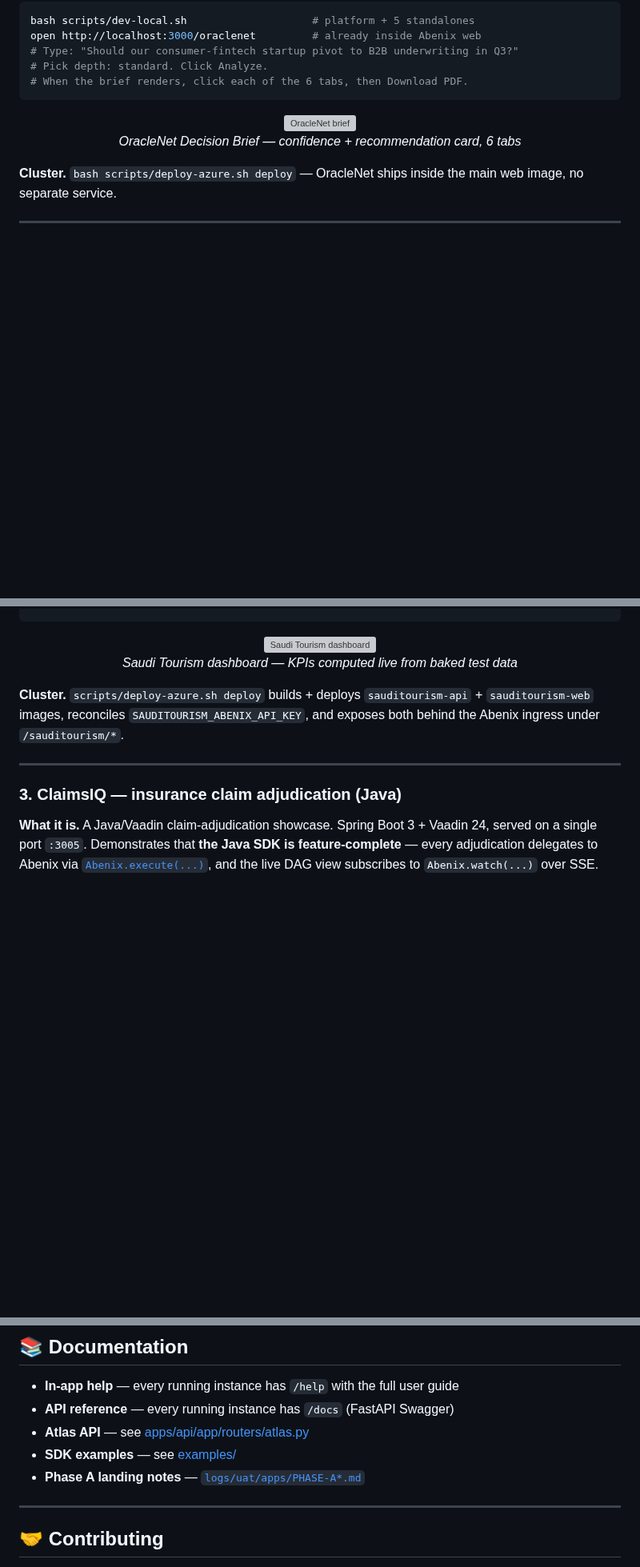
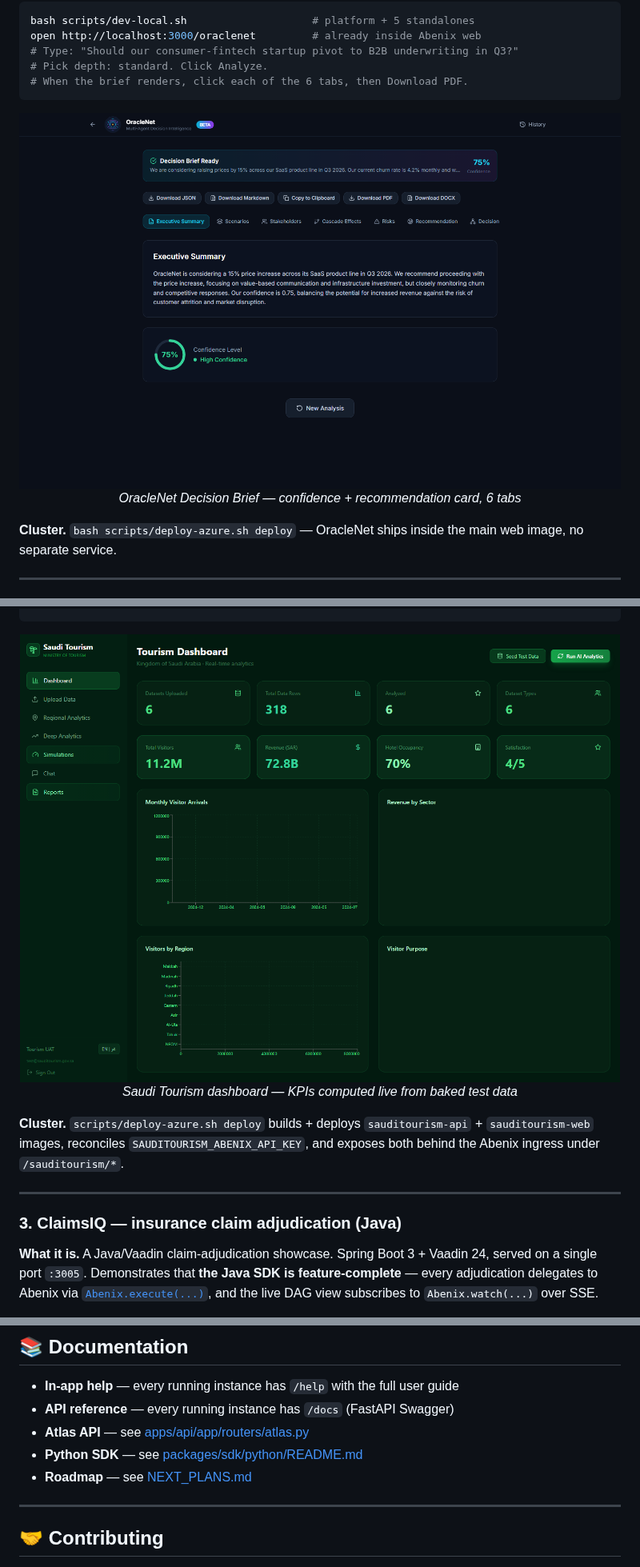
Before and after one commit to sarkar4777/abenix, a Markdown page: README.md, 3 parts joined by grey strips. Shown at 80% size. GitHub-like rendering; pictures changed too: docs/screenshots/usecases/oraclenet-brief.png (added), docs/screenshots/usecases/sauditourism-dashboard.png (added); blank space fills up the shorter version; grey boxes are pictures that could not be loaded.

````diff
--- a/README.md
+++ b/README.md
@@ -195,7 +195,7 @@ open http://localhost:3000/oraclenet         # already inside Abenix web
 ```
 
 <p align="center">
-  <img src="logs/uat/apps/oraclenet-screens/run1_brief_default.png" alt="OracleNet brief" width="100%" />
+  <img src="docs/screenshots/usecases/oraclenet-brief.png" alt="OracleNet brief" width="100%" />
   <br/><em>OracleNet Decision Brief — confidence + recommendation card, 6 tabs</em>
 </p>
 
@@ -226,7 +226,7 @@ open http://localhost:3002
 ```
 
 <p align="center">
-  <img src="logs/uat/apps/sauditourism-screens/flow_dashboard_kpis.png" alt="Saudi Tourism dashboard" width="100%" />
+  <img src="docs/screenshots/usecases/sauditourism-dashboard.png" alt="Saudi Tourism dashboard" width="100%" />
   <br/><em>Saudi Tourism dashboard — KPIs computed live from baked test data</em>
 </p>
 
@@ -561,8 +561,8 @@ Tested on AKS, EKS, GKE, and bare metal.
 - **In-app help** — every running instance has `/help` with the full user guide
 - **API reference** — every running instance has `/docs` (FastAPI Swagger)
 - **Atlas API** — see [apps/api/app/routers/atlas.py](apps/api/app/routers/atlas.py)
-- **SDK examples** — see [examples/](examples/)
-- **Phase A landing notes** — [`logs/uat/apps/PHASE-A*.md`](logs/uat/apps/)
+- **Python SDK** — see [packages/sdk/python/README.md](packages/sdk/python/README.md)
+- **Roadmap** — see [NEXT_PLANS.md](NEXT_PLANS.md)
 
 ---
 
````
Also changed, not shown: other parts of README.md (+3 -3 lines), CHANGELOG.md (+10 -0 lines), docs/screenshots/usecases/claimsiq-final.png (added), docs/screenshots/usecases/industrial-iot-pump.png (added), docs/screenshots/usecases/resolveai-case.png (added), 2 other files.
